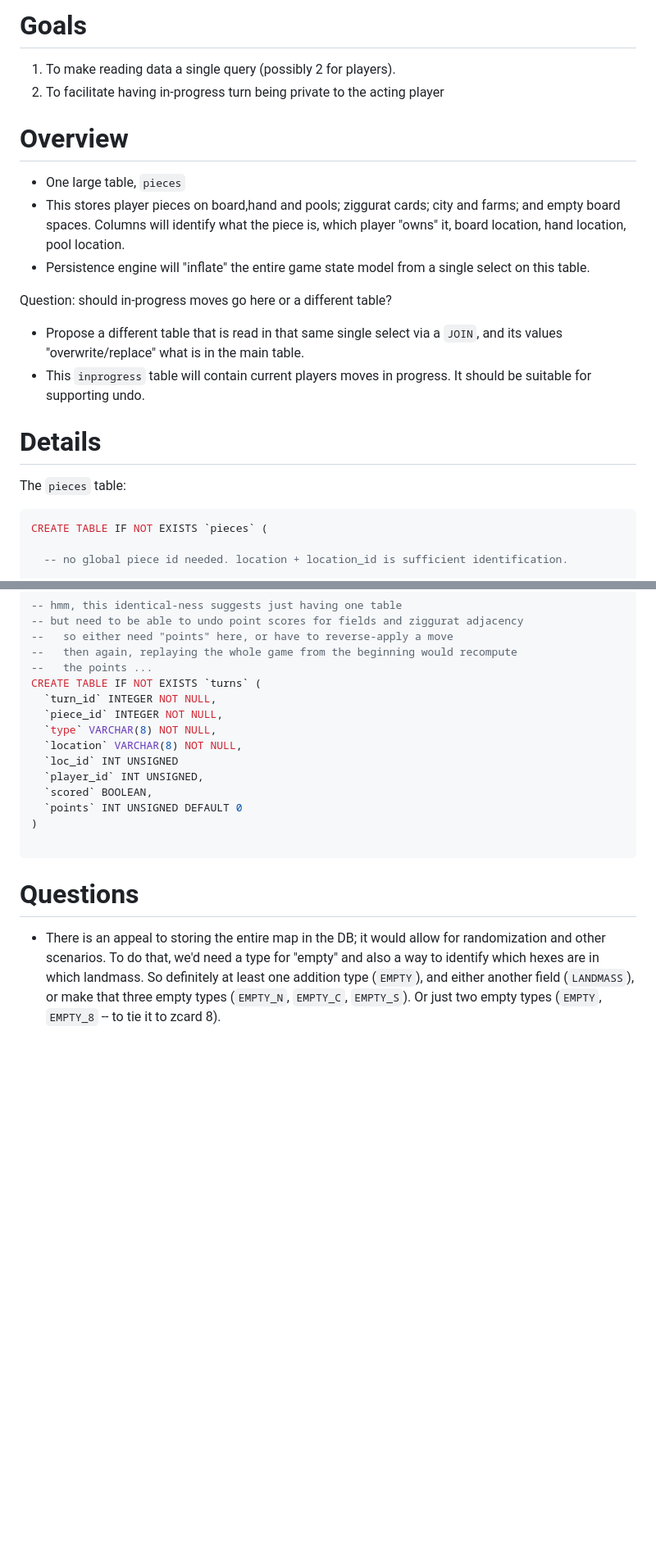
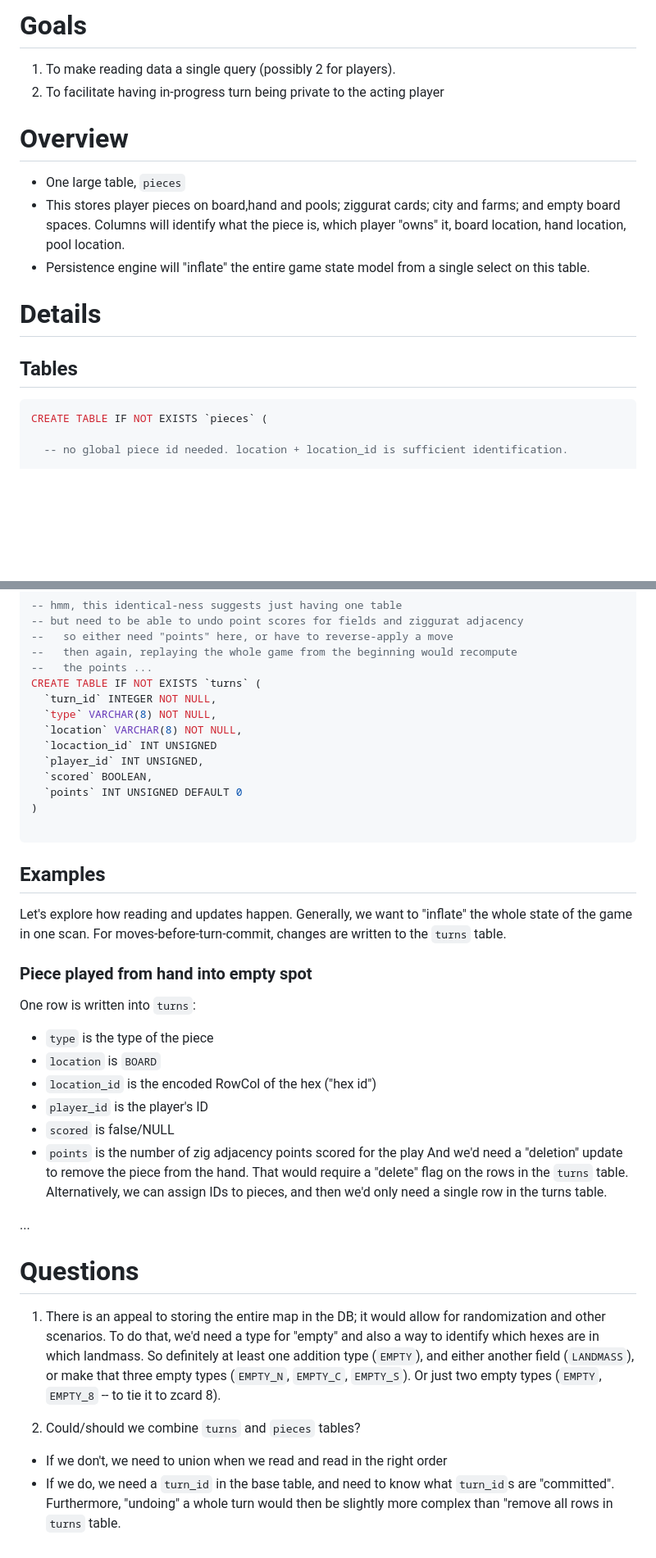
Before and after one commit to jaysachs/bga-babylonia, a Markdown page: local/persistence_rework.md, 2 parts joined by grey strips. Shown at 82% size. Drawn GitHub-style; blank space fills up the shorter version.

Commit message:
More work on persistence design.

````diff
--- a/local/persistence_rework.md
+++ b/local/persistence_rework.md
@@ -1,25 +1,17 @@
-Goals
-=====
+# Goals
 
 1. To make reading data a single query (possibly 2 for players).
 2. To facilitate having in-progress turn being private to the acting player
 
-Overview
-========
+# Overview
 
 * One large table, `pieces`
 * This stores player pieces on board,hand and pools; ziggurat cards; city and farms; and empty board spaces. Columns will identify what the piece is, which player "owns" it, board location, hand location, pool location.
 * Persistence engine will "inflate" the entire game state model from a single select on this table.
 
-Question: should in-progress moves go here or a different table?
+# Details
 
-* Propose a different table that is read in that same single select via a `JOIN`, and its values "overwrite/replace" what is in the main table.
-* This `inprogress` table will contain current players moves in progress. It should be suitable for supporting undo.
-
-Details
-=======
-
-The `pieces` table:
+## Tables
 
 ```sql
 CREATE TABLE IF NOT EXISTS `pieces` (
@@ -86,10 +78,9 @@ CREATE TABLE IF NOT EXISTS `pieces` (
 --   the points ...
 CREATE TABLE IF NOT EXISTS `turns` (
   `turn_id` INTEGER NOT NULL,
-  `piece_id` INTEGER NOT NULL,
   `type` VARCHAR(8) NOT NULL,
   `location` VARCHAR(8) NOT NULL,
-  `loc_id` INT UNSIGNED
+  `locaction_id` INT UNSIGNED
   `player_id` INT UNSIGNED,
   `scored` BOOLEAN,
   `points` INT UNSIGNED DEFAULT 0
@@ -97,10 +88,35 @@ CREATE TABLE IF NOT EXISTS `turns` (
 
 ```
 
-Questions
-=========
+## Examples
 
-* There is an appeal to storing the entire map in the DB; it would allow for randomization and
+Let's explore how reading and updates happen. Generally, we want to "inflate" the whole
+state of the game in one scan. For moves-before-turn-commit, changes are written to the `turns` table.
+
+### Piece played from hand into empty spot
+
+One row is written into `turns`:
+  * `type` is the type of the piece
+  * `location` is `BOARD`
+  * `location_id` is the encoded RowCol of the hex ("hex id")
+  * `player_id` is the player's ID
+  * `scored` is false/NULL
+  * `points` is the number of zig adjacency points scored for the play
+And we'd need a "deletion" update to remove the piece from the hand. That would require a "delete"
+flag on the rows in the `turns` table. Alternatively, we can assign IDs to pieces, and then we'd
+only need a single row in the turns table.
+
+...
+
+# Questions
+
+1. There is an appeal to storing the entire map in the DB; it would allow for randomization and
   other scenarios. To do that, we'd need a type for "empty" and also a way to identify
   which hexes are in which landmass. So definitely at least one addition type (`EMPTY`),
   and either another field (`LANDMASS`), or make that three empty types (`EMPTY_N`, `EMPTY_C`, `EMPTY_S`). Or just two empty types (`EMPTY`, `EMPTY_8` -- to tie it to zcard 8).
+
+2. Could/should we combine `turns` and `pieces` tables?
+  * If we don't, we need to union when we read and read in the right order
+  * If we do, we need a `turn_id` in the base table, and need to know what `turn_id`s are
+    "committed". Furthermore, "undoing" a whole turn would then be slightly more complex than
+    "remove all rows in `turns` table.
````
Also changed, not shown: other parts of local/persistence_rework.md (+1 -1 lines).
